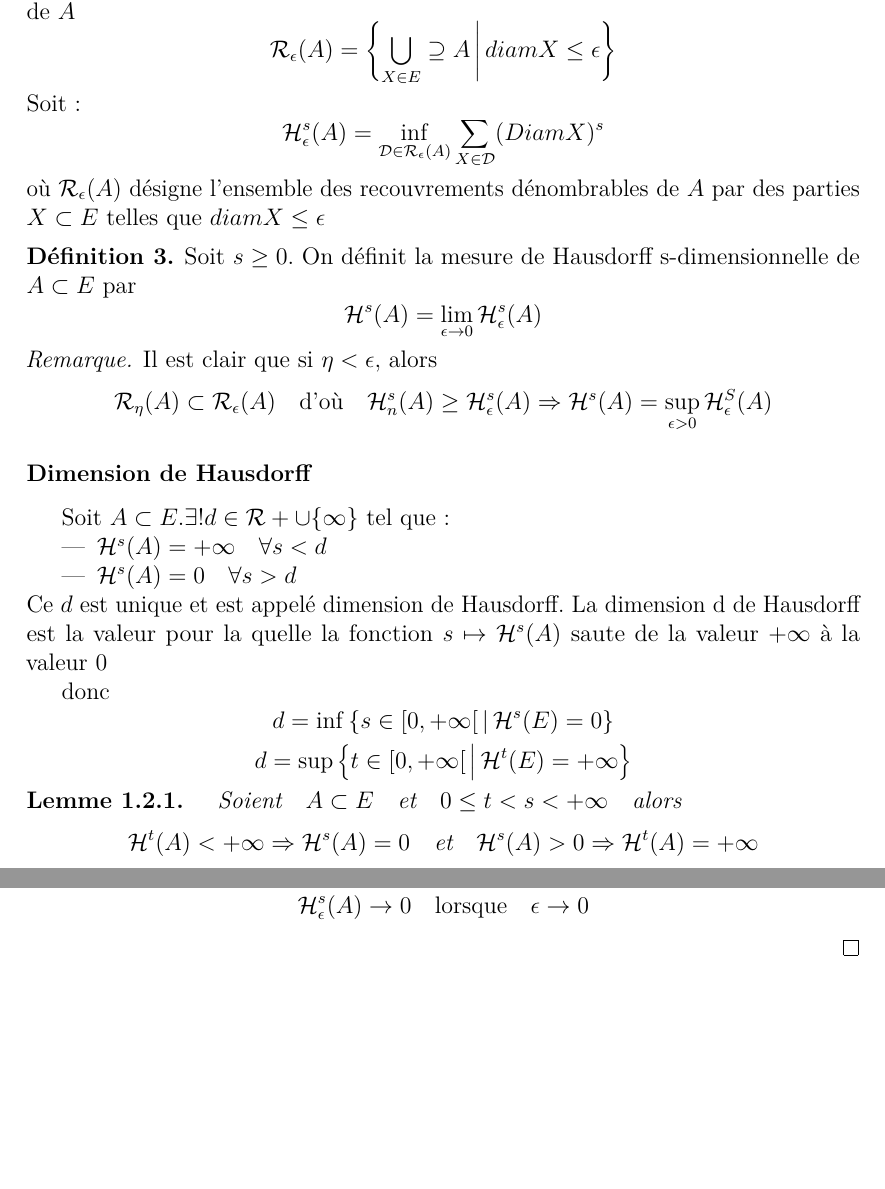
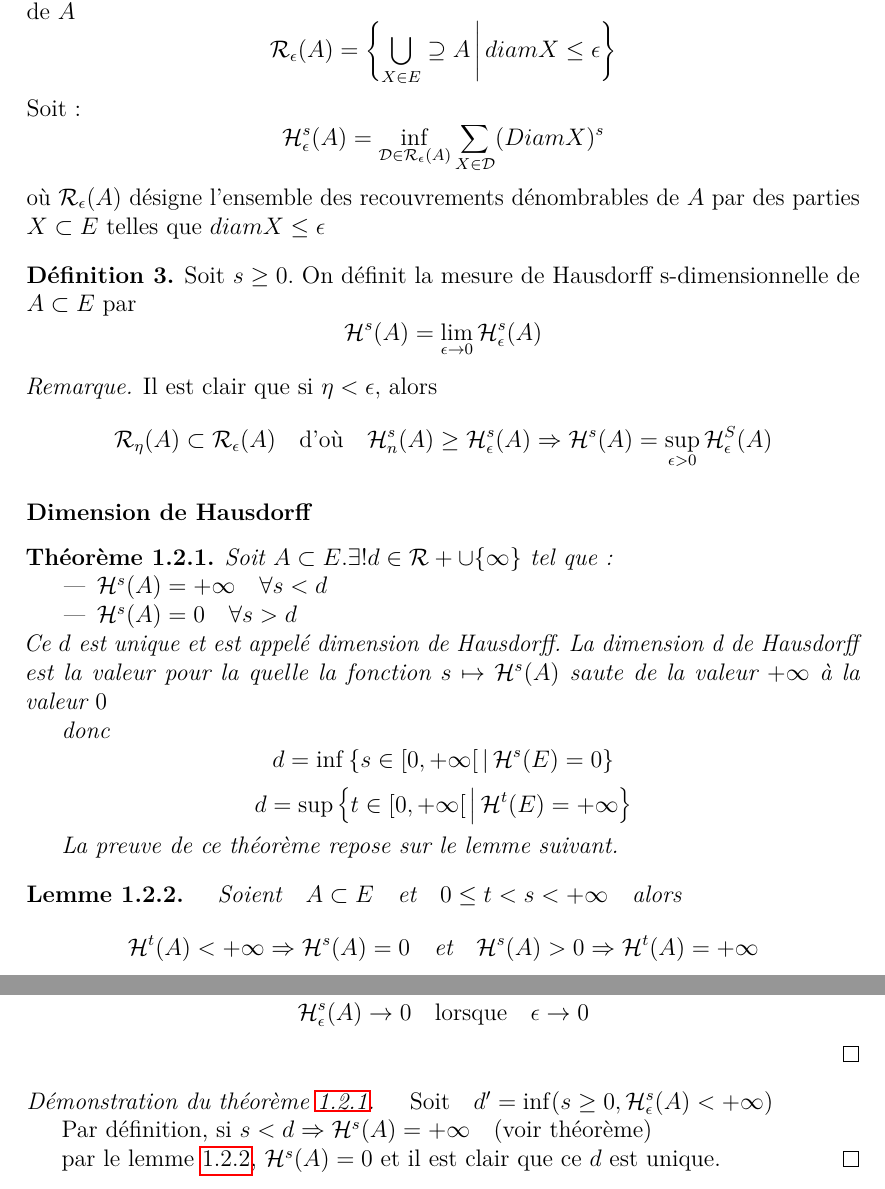
Before and after one commit to rnjaka/mandelbrot, a LaTeX document (Projet Mandelbrot.tex): two parts of pages 4 and 5 of 5, joined at a grey line, cut so that both start at the same text, the shorter picture padded with empty space. Compiled offline with pdfLaTeX.

Commit message:
demo dimension hausdorff

```diff
--- a/Projet Mandelbrot.tex
+++ b/Projet Mandelbrot.tex
@@ -105,6 +105,7 @@ Il est clair que si $\eta < \epsilon,$ alors \[\mathcal{R}_\eta (A) \subset \mat
 \mathcal{H}_n^s(A)\geq\mathcal{H}_\epsilon^s(A) \Rightarrow \mathcal{H}^s(A) = \sup_{\epsilon > 0}\mathcal{H}_\epsilon^S(A)\]
 \end{rmq}
 \subsubsection*{Dimension de Hausdorff}
+\begin{theo}\label{Hausdorff}
 Soit $A \subset E. \exists !d \in \R_+\cup \{\infty\}$ tel que :
 \begin{itemize}
 \item $\mathcal{H}^s(A) = + \infty \quad \forall s<d$
@@ -116,7 +117,11 @@ donc
 \[d = \inf \enstq{s \in [0, +\infty[}{\mathcal{H}^s(E)=0}\]
 \[d = \sup \enstq{t \in [0, +\infty[}{\mathcal{H}^t(E)=+\infty}\]
 
-\begin{lemme}
+La preuve de ce théorème repose sur le lemme suivant.
+\end{theo}
+
+
+\begin{lemme}\label{lemme}
 $\textm{Soient} A \subset E \textm{et} 0\leq t <s<+\infty \textm{alors}$
 \[\mathcal{H}^t(A) <+ \infty \Rightarrow \mathcal{H}^s (A)=0 \textm{et} \mathcal{H}^s(A)>0 \Rightarrow \mathcal{H}^t(A) = + \infty\]
 \end{lemme}
@@ -133,8 +138,15 @@ $\textm{Soit} \epsilon > 0, A \subset E. \textm{on a :}$
 $\textm{En faisant tendre} \epsilon\rightarrow 0,$
 \[\mathcal{H}^s (A) \leq \epsilon ^{s-t} H^t (A)\]
 Donc \[\mathcal{H}^s _{\epsilon} (A) \rightarrow 0 \textm{lorsque} \epsilon \rightarrow 0\]
+\end{proof}
+
+\begin{proof}[Démonstration du théorème \ref{Hausdorff}]
+$\textm{Soit} d' = \inf (s \geq 0, \mathcal{H}^s _\epsilon (A) < + \infty)$
+
+Par définition, si $s<d \Rightarrow \mathcal{H}^s (A) = +\infty \textm {(voir théorème)}$
+
+par le lemme \ref{lemme}, $\mathcal{H}^s(A)=0$ et il est clair que ce $d$ est unique.
+\end{proof}
 
 
-\end{proof}
-
 \end{document}
```
Also changed, not shown: images/dimension hausdorff.PNG (added), Projet Mandelbrot.tex (4 more changed lines).
